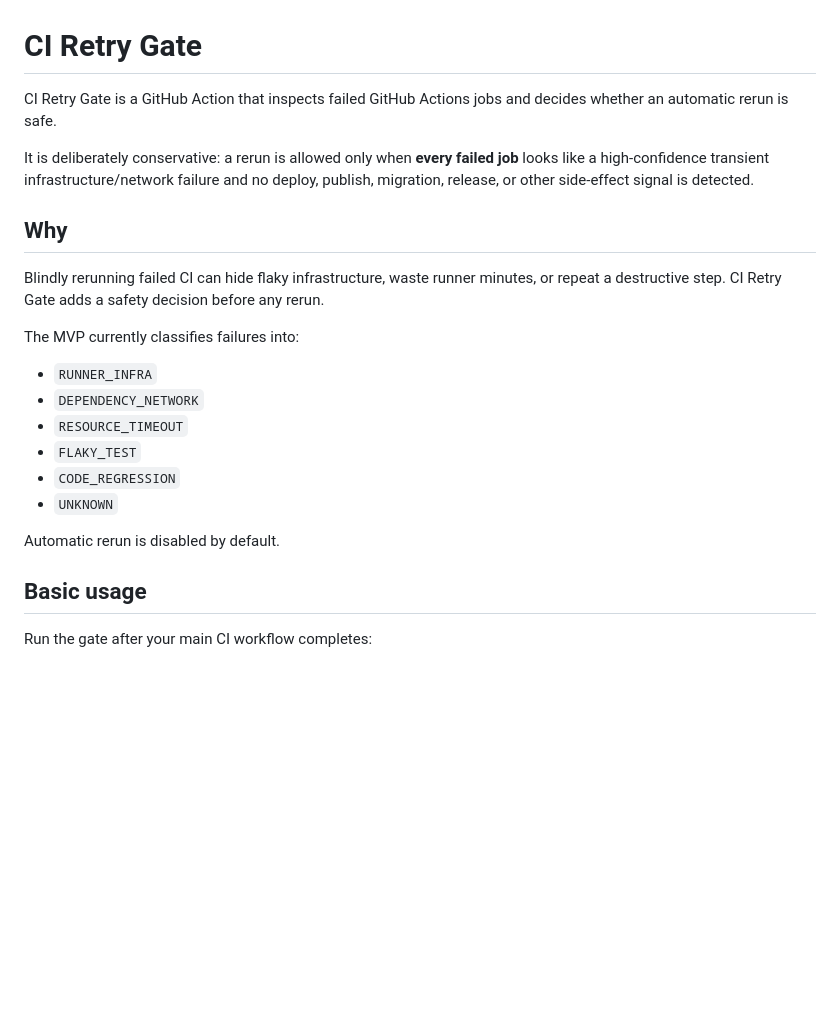
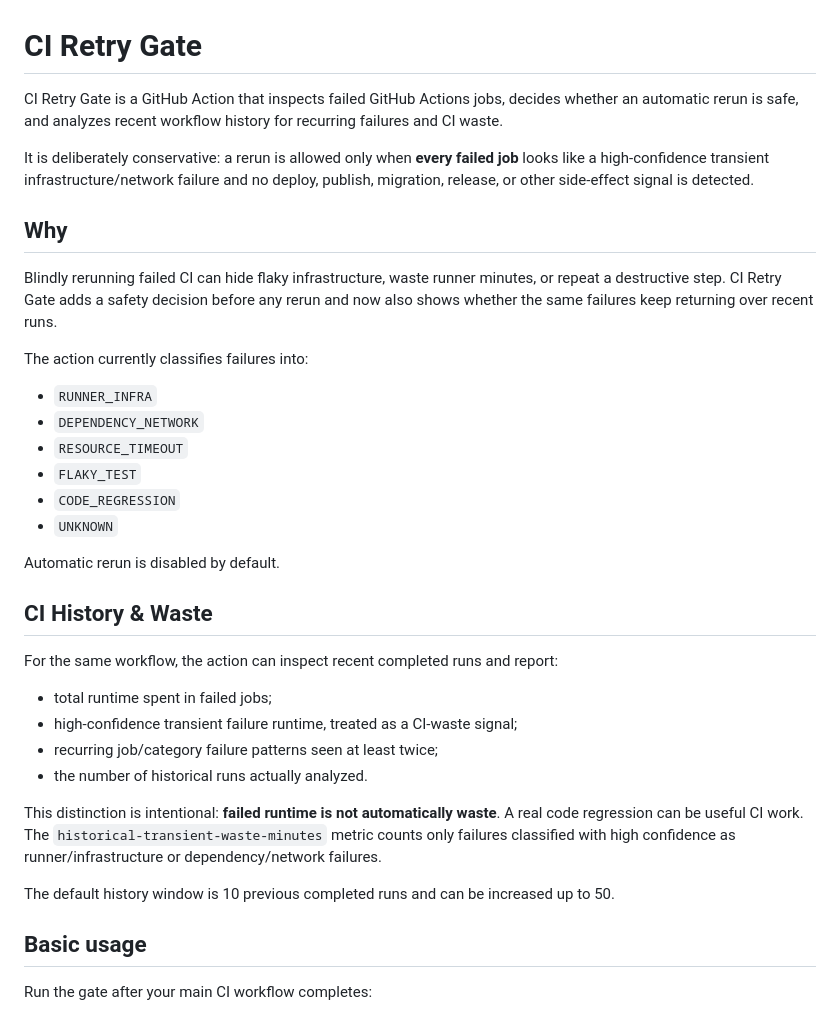
Before and after one commit to achirothmane/workflow-failure-lab, a Markdown page: README.md, the part around one of its changes. Rendered like a GitHub page; blank space fills up the shorter version.

```diff
--- a/README.md
+++ b/README.md
@@ -1,14 +1,14 @@
 # CI Retry Gate
 
-CI Retry Gate is a GitHub Action that inspects failed GitHub Actions jobs and decides whether an automatic rerun is safe.
+CI Retry Gate is a GitHub Action that inspects failed GitHub Actions jobs, decides whether an automatic rerun is safe, and analyzes recent workflow history for recurring failures and CI waste.
 
 It is deliberately conservative: a rerun is allowed only when **every failed job** looks like a high-confidence transient infrastructure/network failure and no deploy, publish, migration, release, or other side-effect signal is detected.
 
 ## Why
 
-Blindly rerunning failed CI can hide flaky infrastructure, waste runner minutes, or repeat a destructive step. CI Retry Gate adds a safety decision before any rerun.
+Blindly rerunning failed CI can hide flaky infrastructure, waste runner minutes, or repeat a destructive step. CI Retry Gate adds a safety decision before any rerun and now also shows whether the same failures keep returning over recent runs.
 
-The MVP currently classifies failures into:
+The action currently classifies failures into:
 
 - `RUNNER_INFRA`
 - `DEPENDENCY_NETWORK`
@@ -18,6 +18,19 @@ The MVP currently classifies failures into:
 - `UNKNOWN`
 
 Automatic rerun is disabled by default.
+
+## CI History & Waste
+
+For the same workflow, the action can inspect recent completed runs and report:
+
+- total runtime spent in failed jobs;
+- high-confidence transient failure runtime, treated as a CI-waste signal;
+- recurring job/category failure patterns seen at least twice;
+- the number of historical runs actually analyzed.
+
+This distinction is intentional: **failed runtime is not automatically waste**. A real code regression can be useful CI work. The `historical-transient-waste-minutes` metric counts only failures classified with high confidence as runner/infrastructure or dependency/network failures.
+
+The default history window is 10 previous completed runs and can be increased up to 50.
 
 ## Basic usage
 
```
Also changed, not shown: other parts of README.md (+14 -5 lines).
